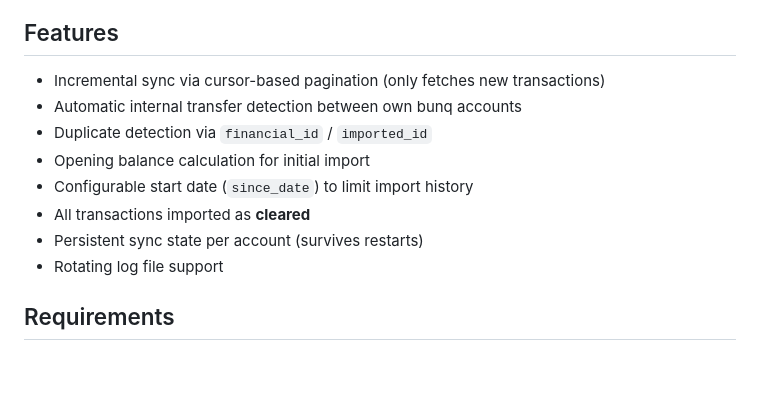
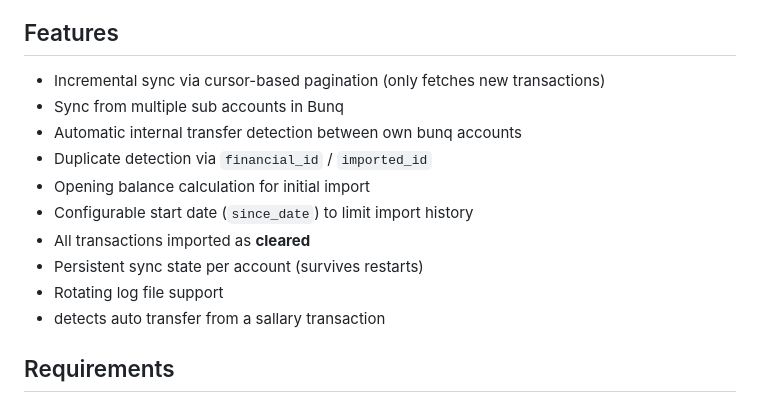
Before and after one commit to mastradus/actual-bunq-importer, a Markdown page: README.md, the part around the change. GitHub-like rendering; blank space fills up the shorter version.

```diff
--- a/README.md
+++ b/README.md
@@ -15,6 +15,7 @@ Imports bank transactions from [bunq](https://www.bunq.com/) into [Actual Budget
 ## Features
 
 - Incremental sync via cursor-based pagination (only fetches new transactions)
+- Sync from multiple sub accounts in Bunq
 - Automatic internal transfer detection between own bunq accounts
 - Duplicate detection via `financial_id` / `imported_id`
 - Opening balance calculation for initial import
@@ -22,6 +23,7 @@ Imports bank transactions from [bunq](https://www.bunq.com/) into [Actual Budget
 - All transactions imported as **cleared**
 - Persistent sync state per account (survives restarts)
 - Rotating log file support
+- detects auto transfer from a sallary transaction
 
 ## Requirements
 
```
